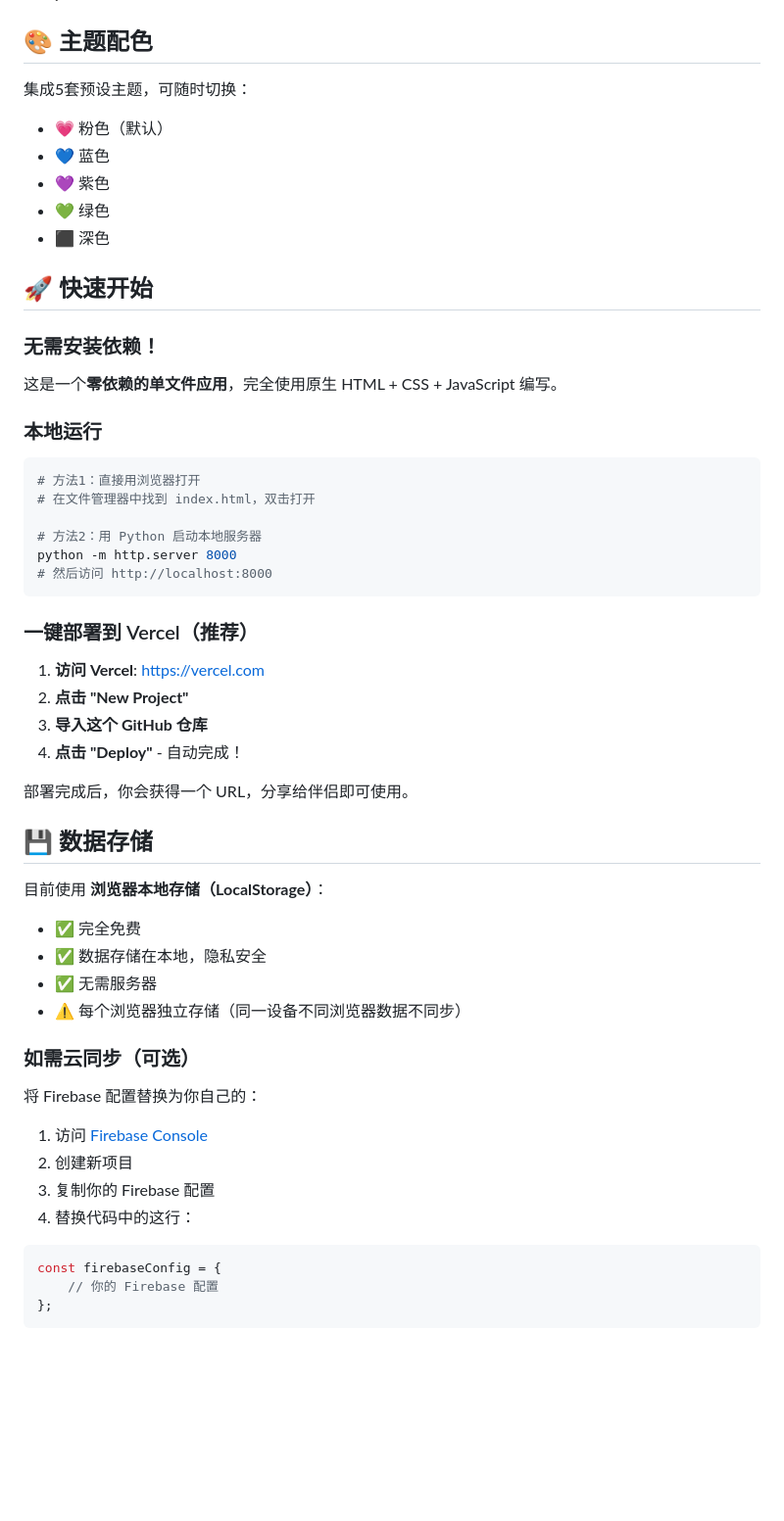
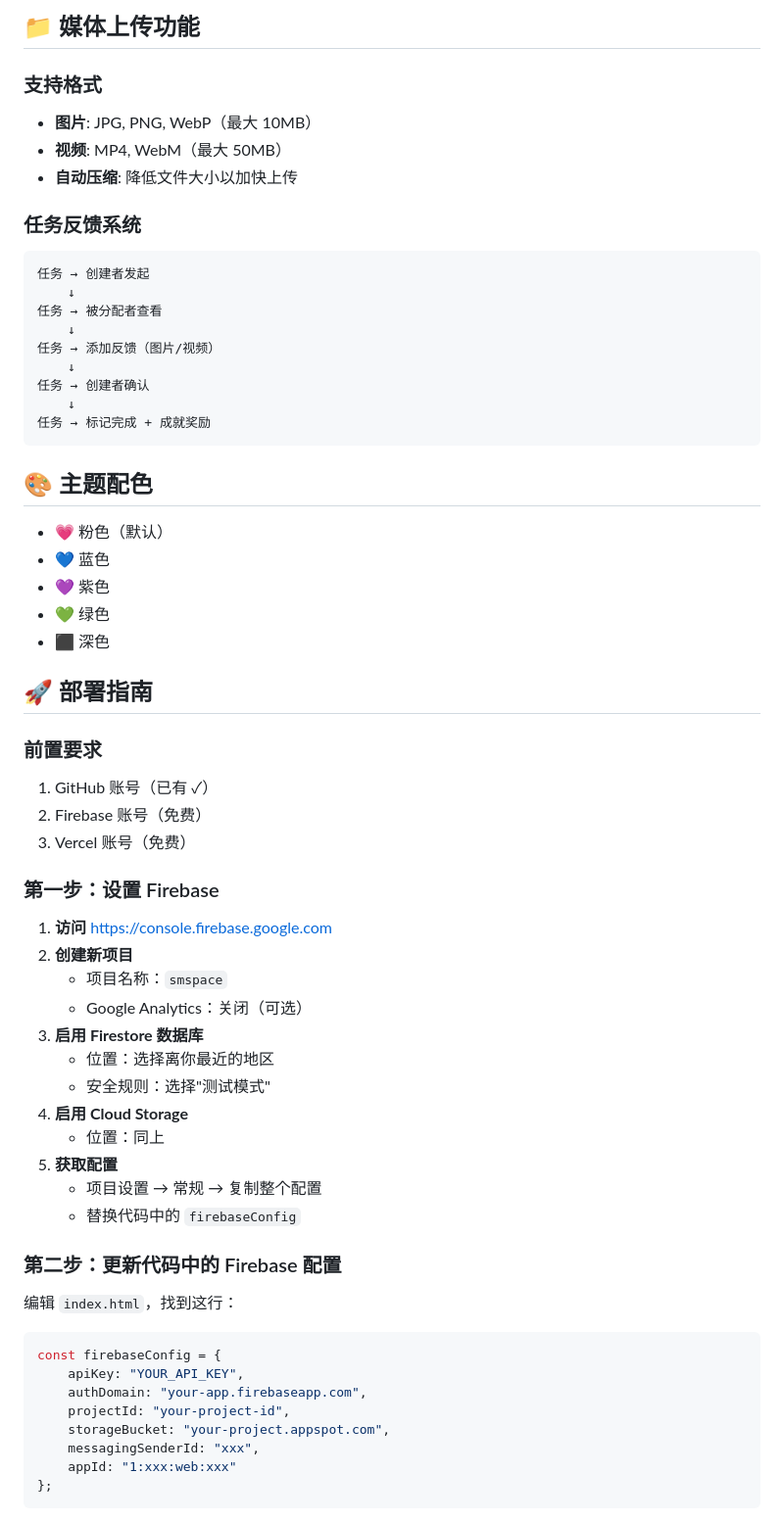
Before and after one commit to eleven610725-commits/smspace, a Markdown page: README.md, the part around one of its changes. Shown at 98% size. GitHub-like rendering; blank space fills up the shorter version.

Commit message:
更新 README - 添加 Firebase 云存储和媒体上传功能说明

````diff
--- a/README.md
+++ b/README.md
@@ -38,56 +55,64 @@
+## 📁 媒体上传功能
+
+### 支持格式
+- **图片**: JPG, PNG, WebP（最大 10MB）
+- **视频**: MP4, WebM（最大 50MB）
+- **自动压缩**: 降低文件大小以加快上传
+
+### 任务反馈系统
+```
+任务 → 创建者发起
+    ↓
+任务 → 被分配者查看
+    ↓
+任务 → 添加反馈（图片/视频）
+    ↓
+任务 → 创建者确认
+    ↓
+任务 → 标记完成 + 成就奖励
+```
 
 ## 🎨 主题配色
 
-集成5套预设主题，可随时切换：
 - 💗 粉色（默认）
 - 💙 蓝色
 - 💜 紫色
 - 💚 绿色
 - ⬛ 深色
 
-## 🚀 快速开始
+## 🚀 部署指南
 
-### 无需安装依赖！
+### 前置要求
+1. GitHub 账号（已有 ✓）
+2. Firebase 账号（免费）
+3. Vercel 账号（免费）
 
-这是一个**零依赖的单文件应用**，完全使用原生 HTML + CSS + JavaScript 编写。
+### 第一步：设置 Firebase
 
-### 本地运行
-```bash
-# 方法1：直接用浏览器打开
-# 在文件管理器中找到 index.html，双击打开
+1. **访问** https://console.firebase.google.com
+2. **创建新项目**
+   - 项目名称：`smspace`
+   - Google Analytics：关闭（可选）
+3. **启用 Firestore 数据库**
+   - 位置：选择离你最近的地区
+   - 安全规则：选择"测试模式"
+4. **启用 Cloud Storage**
+   - 位置：同上
+5. **获取配置**
+   - 项目设置 → 常规 → 复制整个配置
+   - 替换代码中的 `firebaseConfig`
 
-# 方法2：用 Python 启动本地服务器
-python -m http.server 8000
-# 然后访问 http://localhost:8000
-```
+### 第二步：更新代码中的 Firebase 配置
 
-### 一键部署到 Vercel（推荐）
-
-1. **访问 Vercel**: https://vercel.com
-2. **点击 "New Project"**
-3. **导入这个 GitHub 仓库**
-4. **点击 "Deploy"** - 自动完成！
-
-部署完成后，你会获得一个 URL，分享给伴侣即可使用。
-
-## 💾 数据存储
-
-目前使用 **浏览器本地存储（LocalStorage）**：
-- ✅ 完全免费
-- ✅ 数据存储在本地，隐私安全
-- ✅ 无需服务器
-- ⚠️ 每个浏览器独立存储（同一设备不同浏览器数据不同步）
-
-### 如需云同步（可选）
-
-将 Firebase 配置替换为你自己的：
-1. 访问 [Firebase Console](https://console.firebase.google.com)
-2. 创建新项目
-3. 复制你的 Firebase 配置
-4. 替换代码中的这行：
+编辑 `index.html`，找到这行：
 ```javascript
 const firebaseConfig = {
-    // 你的 Firebase 配置
+    apiKey: "YOUR_API_KEY",
+    authDomain: "your-app.firebaseapp.com",
+    projectId: "your-project-id",
+    storageBucket: "your-project.appspot.com",
+    messagingSenderId: "xxx",
+    appId: "1:xxx:web:xxx"
 };
 ```
 
````
Also changed, not shown: other parts of README.md (+206 -78 lines).
